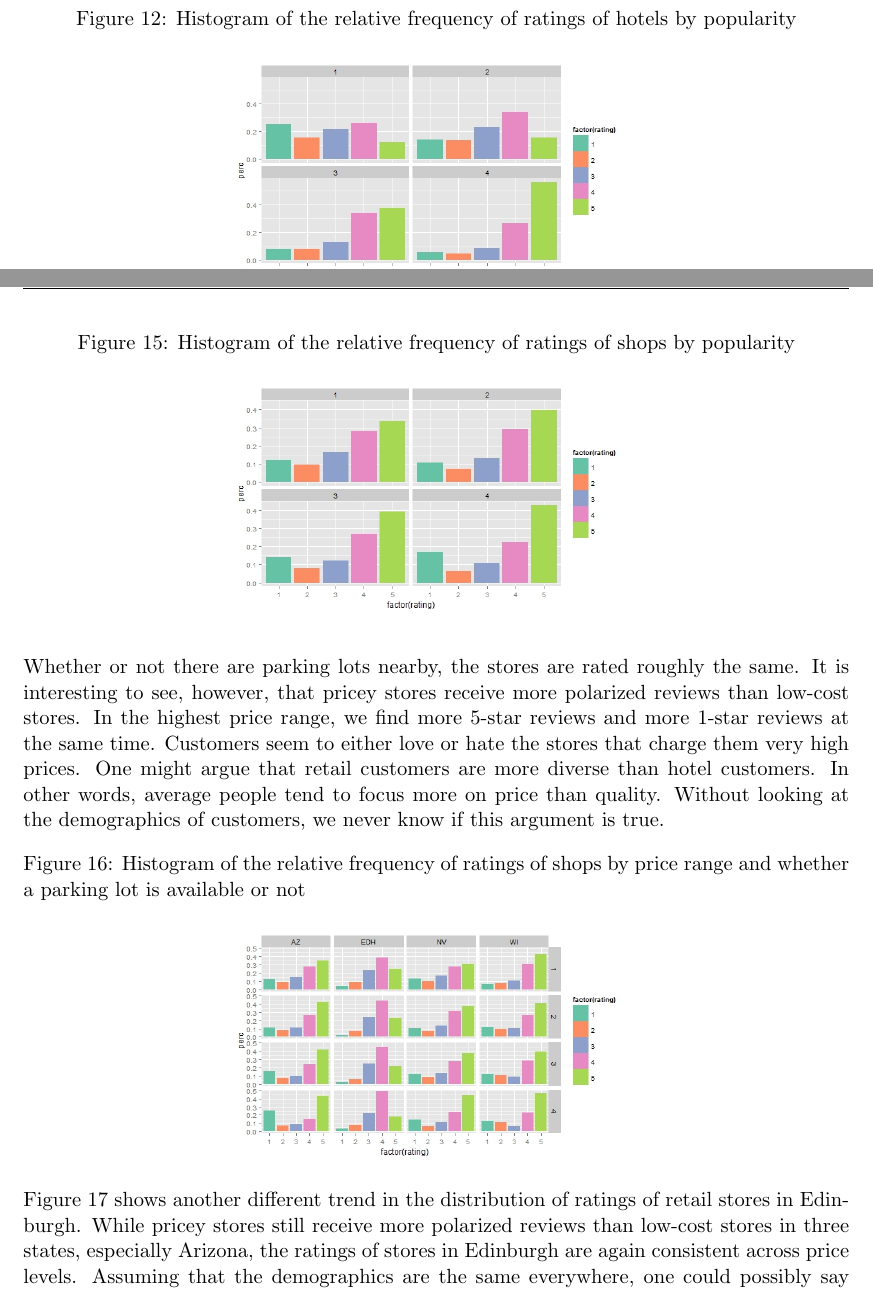
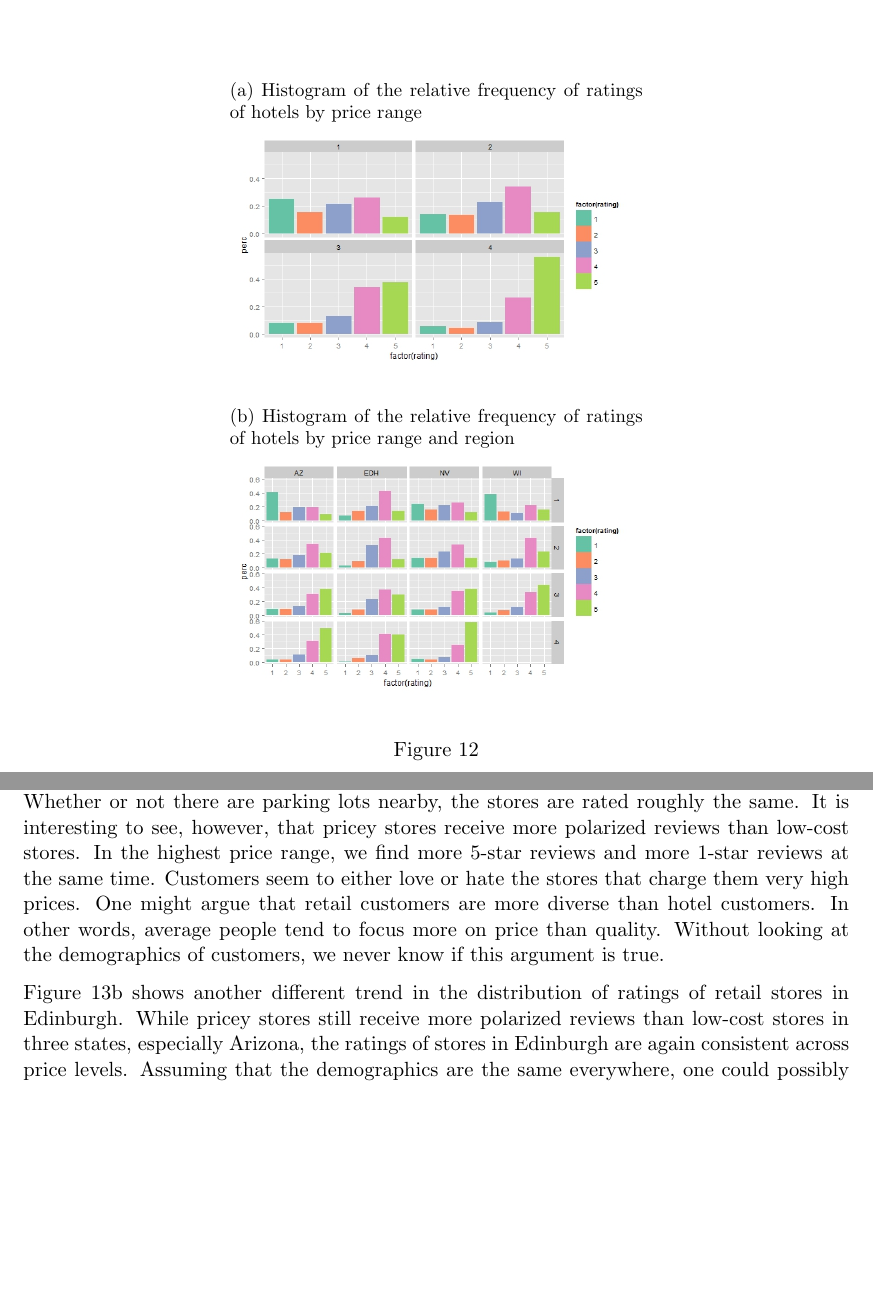
Before and after one commit to AkiraKaneshiro/STAT-579-Final-Project, a LaTeX paper (Paper/CompiledPaper.tex): two parts of pages 14 and 16 of 17 before the commit and two parts of pages 15 and 16 of 17 after it, joined at a grey line, cut so that both start at the same text, the shorter picture padded with empty space. Compiled offline with pdfLaTeX.

Commit message:
new images added to paper

```diff
--- a/Paper/CompiledPaper.tex
+++ b/Paper/CompiledPaper.tex
@@ -278,6 +278,14 @@ Popularity does not necessarily mean better products and services. This statemen
 
-\begin{figure}[h!]
-           \caption{Histogram of the relative frequency of ratings of hotels by popularity}
+Wifi does not seem to matter as well. Figure 12a shows the distribution of ratings by price range and availability of wifi. Within each price range, the distribution pattern appears roughly the same whether Wifi is free, paid or not provided. However, the graph suggests a correlation between price range and customer satisfaction. High-priced hotels receive better reviews compared to budget hotels. One possible explanation is that overnight stay in a hotel is mostly attractive to high-end customers who value quality of amenities and customer service more than just price. This observation supports the commonly held belief among travelers that you get what you pay for.
+
+Paying more for a better service might not be true outside the United States. The notion of “you get what you pay for” is clearly refuted by Figure 12b which shows the distribution of ratings by price range and region. While high-priced hotels are still rated higher than budget hotels in Arizona, Nevada and Wisconsin, the ratings of hotels in Edinburgh seem to be consistent across price levels. Perhaps European customers receive equal treatment regardless of how much they pay, whereas American customers have to pay more to get better treatment. Nevertheless, we cannot justify the claim without examining more data about American and European hotels.
+
+\begin{figure}
+\centering
+\begin{subfigure}{.5\textwidth}
 	\centering
-	\includegraphics[width=0.5\textwidth]{Figures/hotels1.jpeg}
+           \caption{Histogram of the relative frequency of ratings of hotels by price range}
+	\includegraphics[width=1\textwidth]{Figures/hotels1.jpeg}
            \label{hotels1}
+\end{subfigure}
+\begin{subfigure}{.5\textwidth}
@@ -290,3 +292,6 @@ Wifi does not seem to matter as well. Figure 13 shows the distribution of rating
 	\centering
-	\includegraphics[width=0.5\textwidth]{Figures/hotels2.jpeg}
+           \caption{Histogram of the relative frequency of ratings of hotels by price range and region}
+	\includegraphics[width=1\textwidth]{Figures/hotels2.jpeg}
            \label{hotels2}
+\end{subfigure}
+\caption{}
@@ -309,3 +306,4 @@ Figure 15 again supports the statement that popularity is not associated with be
 
-\begin{figure}[h!]
-           \caption{Histogram of the relative frequency of ratings of shops by popularity}
+Figure 13a shows the distribution of the ratings by price range and availability of parking. Whether or not there are parking lots nearby, the stores are rated roughly the same. It is interesting to see, however, that pricey stores receive more polarized reviews than low-cost stores. In the highest price range, we find more 5-star reviews and more 1-star reviews at the same time. Customers seem to either love or hate the stores that charge them very high prices. One might argue that retail customers are more diverse than hotel customers. In other words, average people tend to focus more on price than quality. Without looking at the demographics of customers, we never know if this argument is true.
+
+Figure 13b shows another different trend in the distribution of ratings of retail stores in Edinburgh. While pricey stores still receive more polarized reviews than low-cost stores in three states, especially Arizona, the ratings of stores in Edinburgh are again consistent across price levels. Assuming that the demographics are the same everywhere, one could possibly say that quality is better reflected by price in European stores. This implies that the quality of an American product sometimes does not justify its price. Again, we cannot verify the statement without any more information.
@@ -312,15 +314,10 @@ Figure 15 again supports the statement that popularity is not associated with be
 	\centering
-	\includegraphics[width=0.5\textwidth]{Figures/shopping1.jpeg}
+           \caption{Histogram of the relative frequency of ratings of shops by price range}
+	\includegraphics[width=1\textwidth]{Figures/shopping1.jpeg}
            \label{shopping1}
-\end{figure}
-
-Figure 16 shows the distribution of the ratings by price range and availability of parking. Whether or not there are parking lots nearby, the stores are rated roughly the same. It is interesting to see, however, that pricey stores receive more polarized reviews than low-cost stores. In the highest price range, we find more 5-star reviews and more 1-star reviews at the same time. Customers seem to either love or hate the stores that charge them very high prices. One might argue that retail customers are more diverse than hotel customers. In other words, average people tend to focus more on price than quality. Without looking at the demographics of customers, we never know if this argument is true.
-
-\begin{figure}[h]
-           \caption{Histogram of the relative frequency of ratings of shops by price range and whether a parking lot is available or not}
+\end{subfigure}
+\begin{subfigure}{.5\textwidth}
 	\centering
-	\includegraphics[width=0.5\textwidth]{Figures/shopping2.jpeg}
+           \caption{Histogram of the relative frequency of ratings of shops by price range and region}
+	\includegraphics[width=1\textwidth]{Figures/shopping2.jpeg}
            \label{shopping2}
-\end{figure}
-
-Figure 17 shows another different trend in the distribution of ratings of retail stores in Edinburgh. While pricey stores still receive more polarized reviews than low-cost stores in three states, especially Arizona, the ratings of stores in Edinburgh are again consistent across price levels. Assuming that the demographics are the same everywhere, one could possibly say that quality is better reflected by price in European stores. This implies that the quality of an American product sometimes does not justify its price. Again, we cannot verify the statement without any more information.
```
Also changed, not shown: Paper/CompiledPaper.pdf, Paper/CompiledPaper.tex (33 more changed lines), 4 other files.
